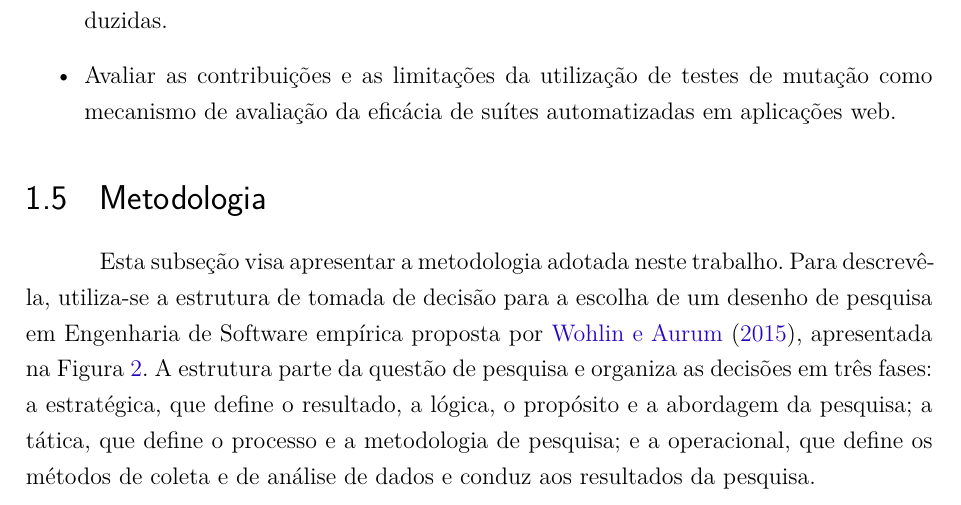
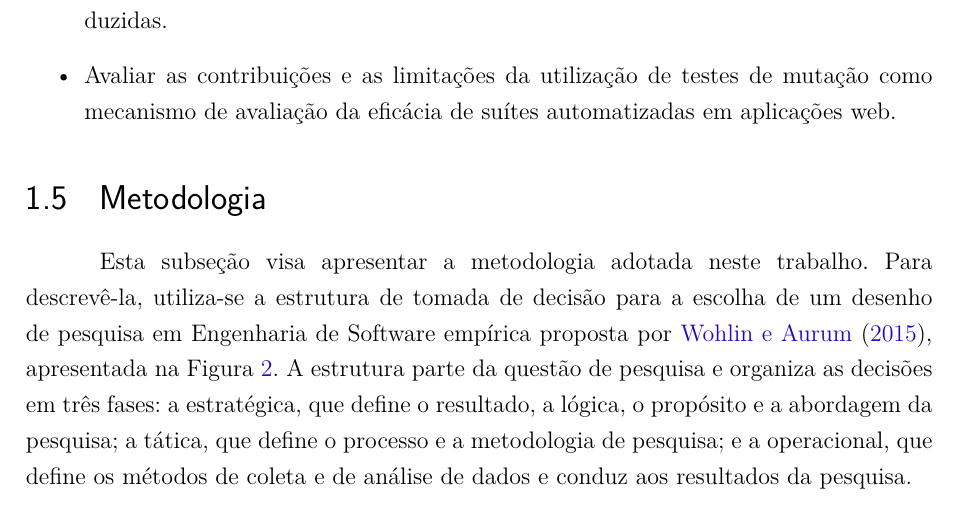
Before and after one commit to fga-unb/template-latex-tcc, a LaTeX thesis (latex/tcc.tex): part of page 31 of 55, cut so that both start at the same text. Compiled offline with pdfLaTeX.

Commit message:
Organizando quebra de referencia

```diff
--- a/latex/tcc.tex
+++ b/latex/tcc.tex
@@ -5,6 +5,8 @@
 \input{fixos/comandos}
 %\input{fixos/novoscomandos}
 \usepackage{fixos/customizacoes}
+\usepackage{breakurl}
+\sloppy
 
 \input{editaveis/informacoes}
 \input{fixos/informacoes}
```
